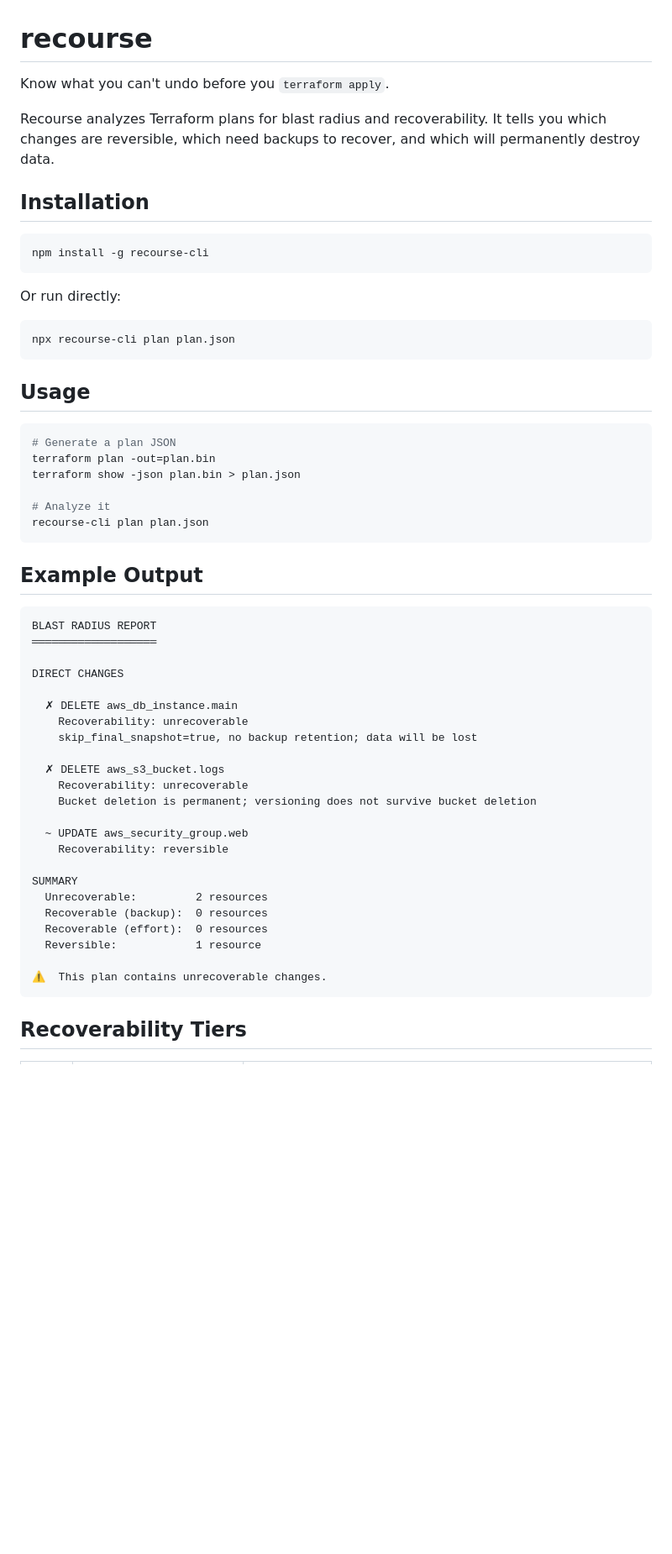
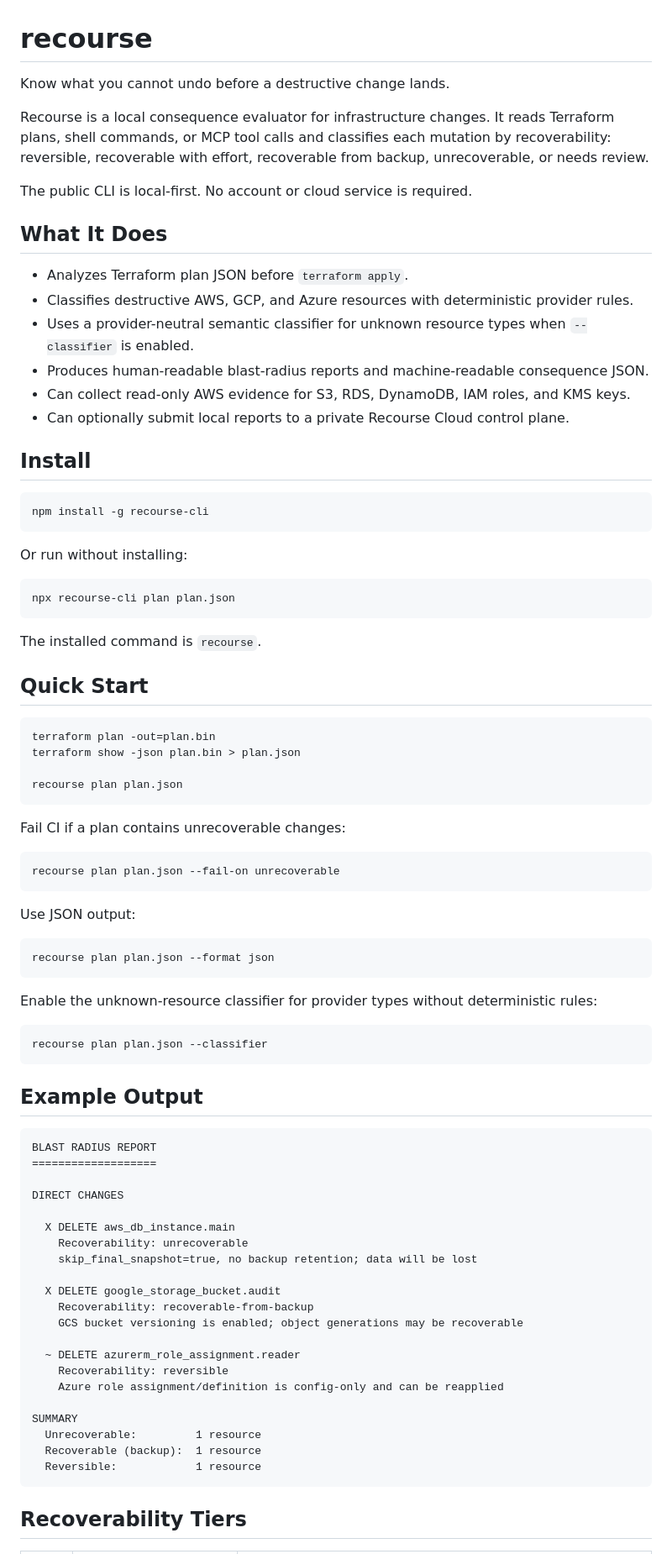
Before and after one commit to recourseOS/recourse, a Markdown page: README.md, the part around one of its changes. Shown at 84% size. GitHub-like rendering; blank space fills up the shorter version.

````diff
--- a/README.md
+++ b/README.md
@@ -1,58 +1,85 @@
 # recourse
 
-Know what you can't undo before you `terraform apply`.
+Know what you cannot undo before a destructive change lands.
 
-Recourse analyzes Terraform plans for blast radius and recoverability. It tells you which changes are reversible, which need backups to recover, and which will permanently destroy data.
+Recourse is a local consequence evaluator for infrastructure changes. It reads Terraform plans, shell commands, or MCP tool calls and classifies each mutation by recoverability: reversible, recoverable with effort, recoverable from backup, unrecoverable, or needs review.
 
-## Installation
+The public CLI is local-first. No account or cloud service is required.
+
+## What It Does
+
+- Analyzes Terraform plan JSON before `terraform apply`.
+- Classifies destructive AWS, GCP, and Azure resources with deterministic provider rules.
+- Uses a provider-neutral semantic classifier for unknown resource types when `--classifier` is enabled.
+- Produces human-readable blast-radius reports and machine-readable consequence JSON.
+- Can collect read-only AWS evidence for S3, RDS, DynamoDB, IAM roles, and KMS keys.
+- Can optionally submit local reports to a private Recourse Cloud control plane.
+
+## Install
 
 ```bash
 npm install -g recourse-cli
 ```
 
-Or run directly:
+Or run without installing:
 
 ```bash
 npx recourse-cli plan plan.json
 ```
 
-## Usage
+The installed command is `recourse`.
+
+## Quick Start
 
 ```bash
-# Generate a plan JSON
 terraform plan -out=plan.bin
 terraform show -json plan.bin > plan.json
 
-# Analyze it
-recourse-cli plan plan.json
+recourse plan plan.json
+```
+
+Fail CI if a plan contains unrecoverable changes:
+
+```bash
+recourse plan plan.json --fail-on unrecoverable
+```
+
+Use JSON output:
+
+```bash
+recourse plan plan.json --format json
+```
+
+Enable the unknown-resource classifier for provider types without deterministic rules:
+
+```bash
+recourse plan plan.json --classifier
 ```
 
 ## Example Output
 
-```
+```text
 BLAST RADIUS REPORT
-═══════════════════
+===================
 
 DIRECT CHANGES
 
-  ✗ DELETE aws_db_instance.main
+  X DELETE aws_db_instance.main
     Recoverability: unrecoverable
     skip_final_snapshot=true, no backup retention; data will be lost
 
-  ✗ DELETE aws_s3_bucket.logs
-    Recoverability: unrecoverable
-    Bucket deletion is permanent; versioning does not survive bucket deletion
+  X DELETE google_storage_bucket.audit
+    Recoverability: recoverable-from-backup
+    GCS bucket versioning is enabled; object generations may be recoverable
 
-  ~ UPDATE aws_security_group.web
+  ~ DELETE azurerm_role_assignment.reader
     Recoverability: reversible
+    Azure role assignment/definition is config-only and can be reapplied
 
 SUMMARY
-  Unrecoverable:         2 resources
-  Recoverable (backup):  0 resources
-  Recoverable (effort):  0 resources
+  Unrecoverable:         1 resource
+  Recoverable (backup):  1 resource
   Reversible:            1 resource
-
-⚠️  This plan contains unrecoverable changes.
 ```
 
 ## Recoverability Tiers
````
Also changed, not shown: other parts of README.md (+123 -112 lines).
